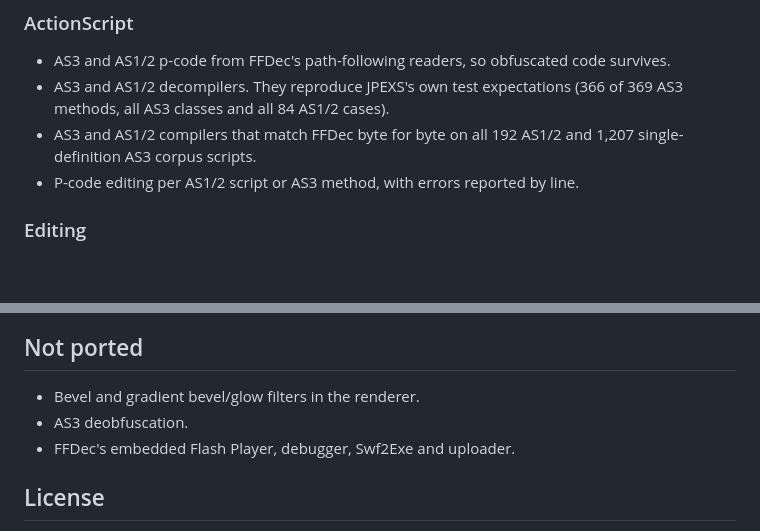
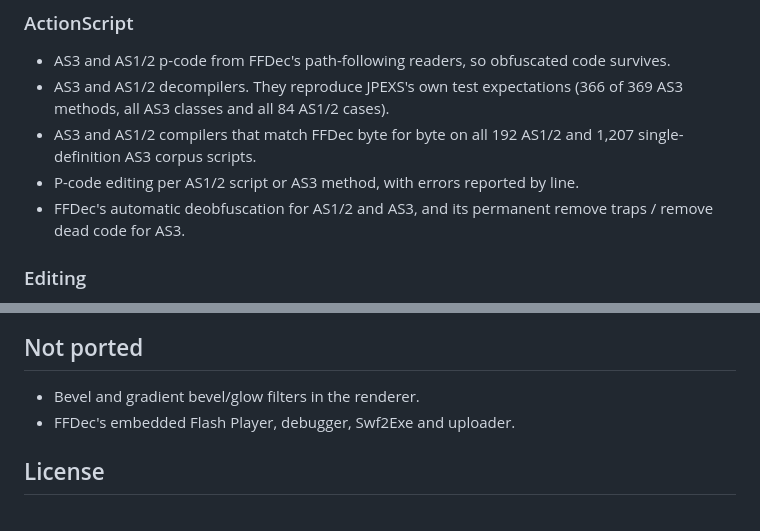
Before and after one commit to AallynReed/Lumen-SWF, a Markdown page: README.md, 2 parts joined by grey strips. GitHub-like rendering; blank space fills up the shorter version.

Commit message:
Document deobfuscation in the README

```diff
--- a/README.md
+++ b/README.md
@@ -37,6 +37,7 @@ Everything is ported from FFDec and checked against FFDec 26.4 on the 332 SWFs o
 - AS3 and AS1/2 decompilers. They reproduce JPEXS's own test expectations (366 of 369 AS3 methods, all AS3 classes and all 84 AS1/2 cases).
 - AS3 and AS1/2 compilers that match FFDec byte for byte on all 192 AS1/2 and 1,207 single-definition AS3 corpus scripts.
 - P-code editing per AS1/2 script or AS3 method, with errors reported by line.
+- FFDec's automatic deobfuscation for AS1/2 and AS3, and its permanent remove traps / remove dead code for AS3.
 
 ### Editing
 
@@ -130,7 +131,6 @@ cargo test -p ffdec --release
 ## Not ported
 
 - Bevel and gradient bevel/glow filters in the renderer.
-- AS3 deobfuscation.
 - FFDec's embedded Flash Player, debugger, Swf2Exe and uploader.
 
 ## License
```
